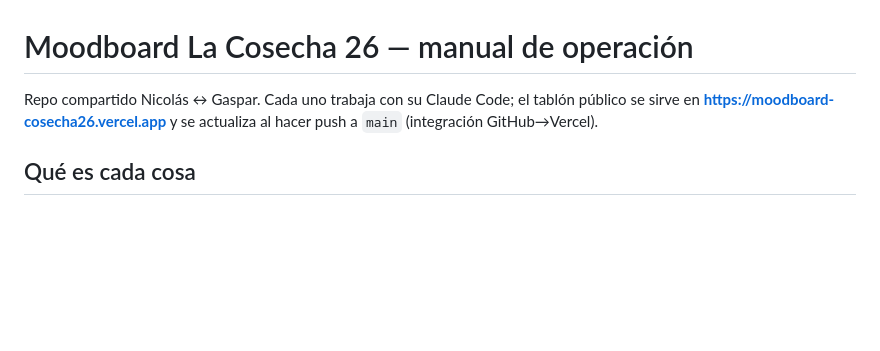
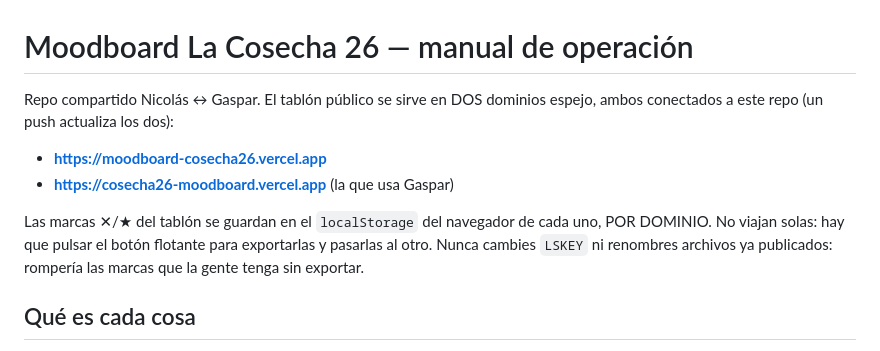
Before and after one commit to nicolasberenguer72-web/moodboard-cosecha26, a Markdown page: CLAUDE.md, the part around the change. Drawn GitHub-style; blank space fills up the shorter version.

Commit message:
Documentar los dos dominios espejo y la regla de LSKEY
Co-Authored-By: Claude Opus 5 (1M context) <noreply@anthropic.com>

```diff
--- a/CLAUDE.md
+++ b/CLAUDE.md
@@ -1,8 +1,14 @@
 # Moodboard La Cosecha 26 — manual de operación
 
-Repo compartido Nicolás ↔ Gaspar. Cada uno trabaja con su Claude Code; el tablón
-público se sirve en **https://moodboard-cosecha26.vercel.app** y se actualiza al
-hacer push a `main` (integración GitHub→Vercel).
+Repo compartido Nicolás ↔ Gaspar. El tablón público se sirve en DOS dominios
+espejo, ambos conectados a este repo (un push actualiza los dos):
+- **https://moodboard-cosecha26.vercel.app**
+- **https://cosecha26-moodboard.vercel.app** (la que usa Gaspar)
+
+Las marcas ✕/★ del tablón se guardan en el `localStorage` del navegador de cada
+uno, POR DOMINIO. No viajan solas: hay que pulsar el botón flotante para
+exportarlas y pasarlas al otro. Nunca cambies `LSKEY` ni renombres archivos ya
+publicados: rompería las marcas que la gente tenga sin exportar.
 
 ## Qué es cada cosa
 
```
